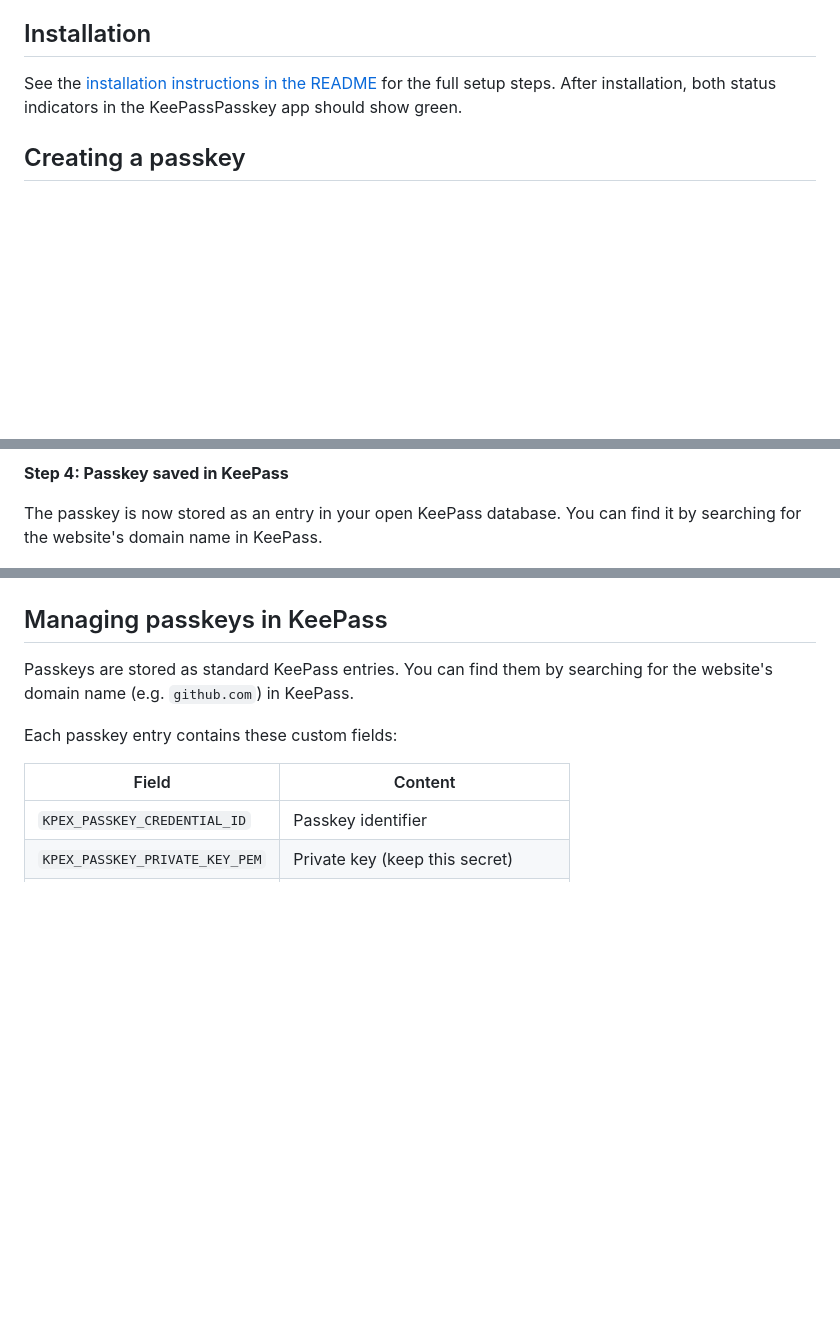
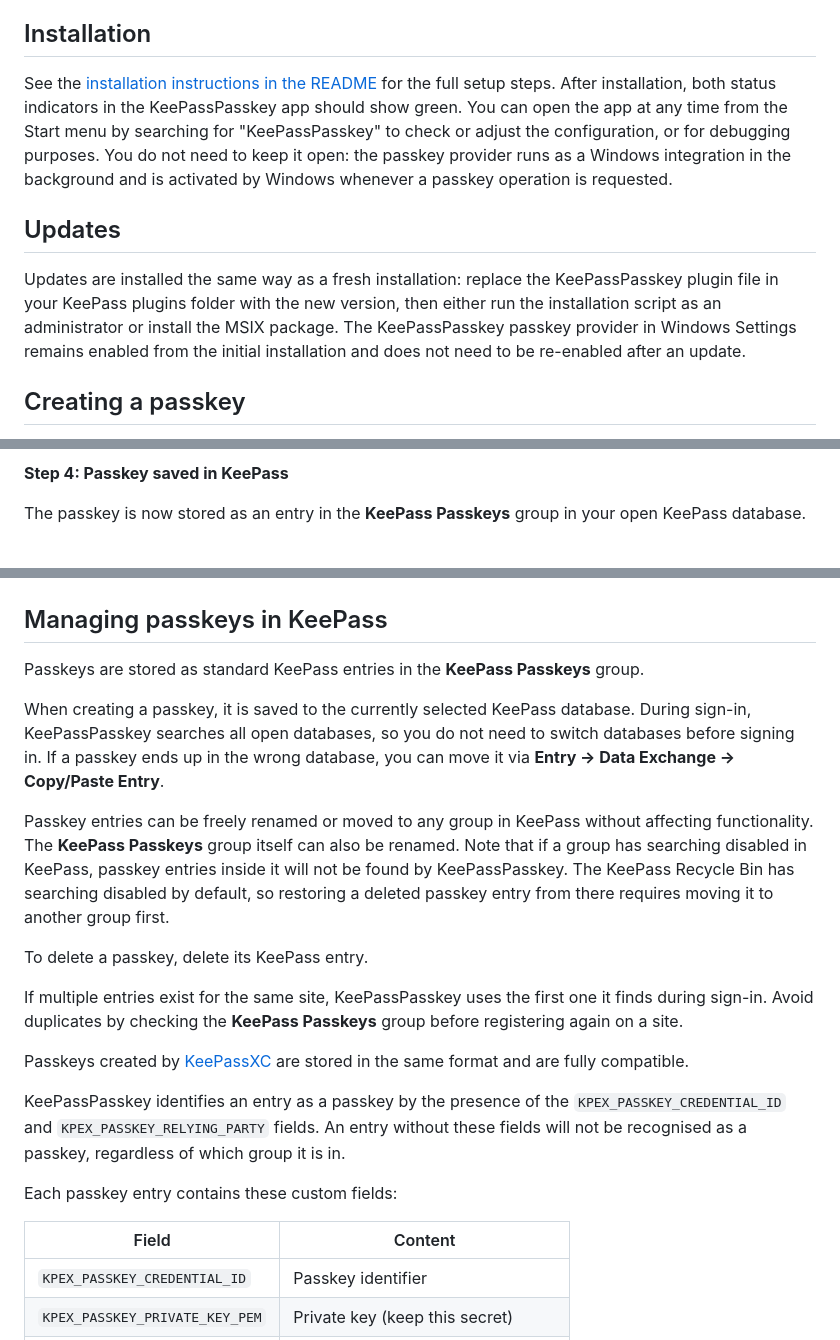
Before and after one commit to KeePassPasskey/keepasspasskey.github.io, a Markdown page: docs/user-guide.md, 3 parts joined by grey strips. Rendered like a GitHub page; blank space fills up the shorter version.

Commit message:
Update website files (yusei36/KeePassPasskey@8496041a3f2f992b1352c8167b381859030cb854)

```diff
--- a/docs/user-guide.md
+++ b/docs/user-guide.md
@@ -9,7 +9,11 @@ KeePassPasskey turns KeePass into a native Windows 11 passkey provider. Once ins
 
 ## Installation
 
-See the [installation instructions in the README](../README.md#installation) for the full setup steps. After installation, both status indicators in the KeePassPasskey app should show green.
+See the [installation instructions in the README](../README.md#installation) for the full setup steps. After installation, both status indicators in the KeePassPasskey app should show green. You can open the app at any time from the Start menu by searching for "KeePassPasskey" to check or adjust the configuration, or for debugging purposes. You do not need to keep it open: the passkey provider runs as a Windows integration in the background and is activated by Windows whenever a passkey operation is requested.
+
+## Updates
+
+Updates are installed the same way as a fresh installation: replace the KeePassPasskey plugin file in your KeePass plugins folder with the new version, then either run the installation script as an administrator or install the MSIX package. The KeePassPasskey passkey provider in Windows Settings remains enabled from the initial installation and does not need to be re-enabled after an update.
 
 ## Creating a passkey
 
@@ -35,7 +39,7 @@ A notification from KeePassPasskey appears in the taskbar. Click **Create passke
 
 **Step 4: Passkey saved in KeePass**
 
-The passkey is now stored as an entry in your open KeePass database. You can find it by searching for the website's domain name in KeePass.
+The passkey is now stored as an entry in the **KeePass Passkeys** group in your open KeePass database.
 
 ![KeePass database showing the newly created passkey entry in the KeePass Passkeys group](images/passkey-creation-step4.png)
 
@@ -89,7 +93,19 @@ A KeePassPasskey notification appears in the taskbar. Click **Approve** to confi
 
 ## Managing passkeys in KeePass
 
-Passkeys are stored as standard KeePass entries. You can find them by searching for the website's domain name (e.g. `github.com`) in KeePass.
+Passkeys are stored as standard KeePass entries in the **KeePass Passkeys** group.
+
+When creating a passkey, it is saved to the currently selected KeePass database. During sign-in, KeePassPasskey searches all open databases, so you do not need to switch databases before signing in. If a passkey ends up in the wrong database, you can move it via **Entry → Data Exchange → Copy/Paste Entry**.
+
+Passkey entries can be freely renamed or moved to any group in KeePass without affecting functionality. The **KeePass Passkeys** group itself can also be renamed. Note that if a group has searching disabled in KeePass, passkey entries inside it will not be found by KeePassPasskey. The KeePass Recycle Bin has searching disabled by default, so restoring a deleted passkey entry from there requires moving it to another group first.
+
+To delete a passkey, delete its KeePass entry.
+
+If multiple entries exist for the same site, KeePassPasskey uses the first one it finds during sign-in. Avoid duplicates by checking the **KeePass Passkeys** group before registering again on a site.
+
+Passkeys created by [KeePassXC](https://keepassxc.org/) are stored in the same format and are fully compatible.
+
+KeePassPasskey identifies an entry as a passkey by the presence of the `KPEX_PASSKEY_CREDENTIAL_ID` and `KPEX_PASSKEY_RELYING_PARTY` fields. An entry without these fields will not be recognised as a passkey, regardless of which group it is in.
 
 Each passkey entry contains these custom fields:
 
```
Also changed, not shown: other parts of docs/user-guide.md (+1 -7 lines), README.md (+1 -1 lines).
